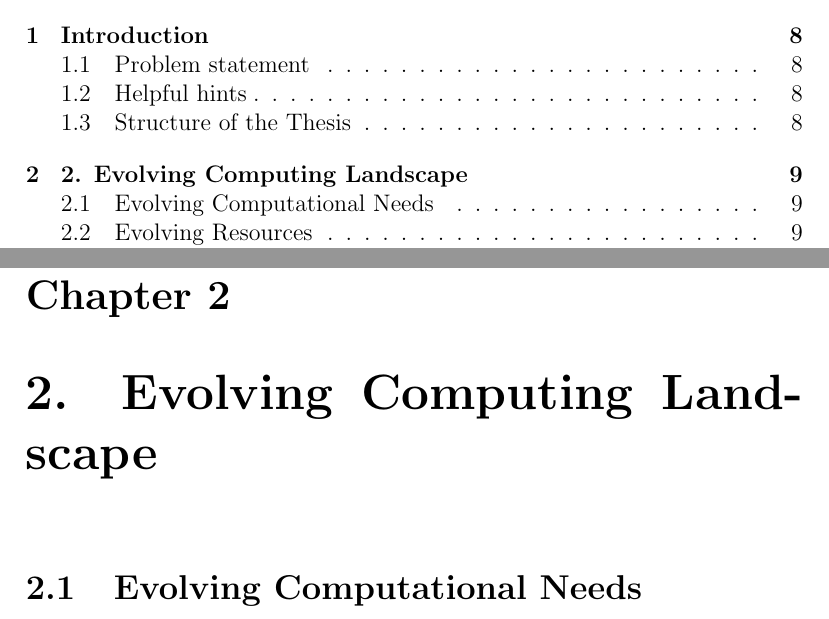
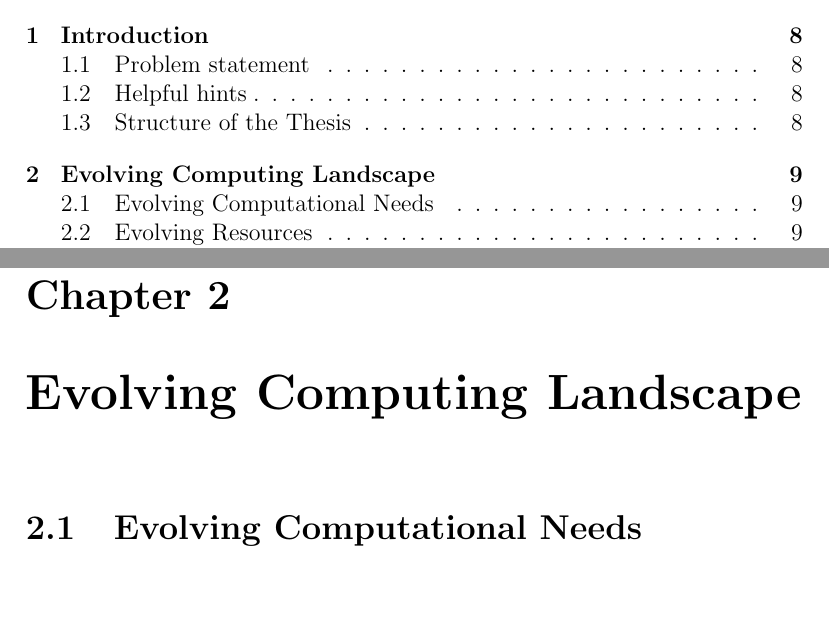
Before and after one commit to vuoristo/masters-thesis, a LaTeX thesis (thesis/thesis-vuorio.tex, which reads thesis/background.tex): two parts of pages 6 and 9 of 27, joined at a grey line, cut so that both start at the same text, the shorter picture padded with empty space. Compiled offline with pdfLaTeX.

Commit message:
remove 2. from background title

```diff
--- a/thesis/background.tex
+++ b/thesis/background.tex
@@ -1,4 +1,4 @@
-\chapter{2. Evolving Computing Landscape}
+\chapter{Evolving Computing Landscape}
 \label{chapter:background}
 \section{Evolving Computational Needs}
 \section{Evolving Resources}
```
